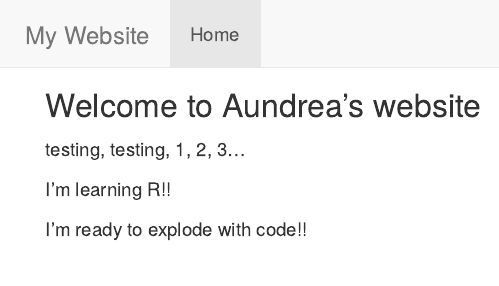
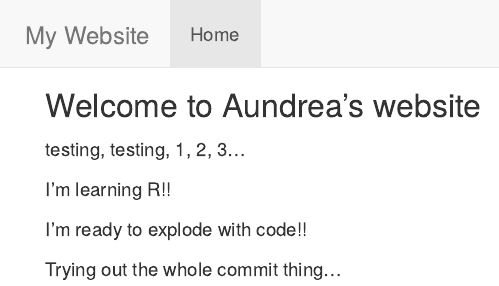
Before and after one commit to amasbell/website_test_markdown, an R Markdown document (index.rmd): the page in a window 1100 px wide, from its top. The pictures show the output file index.html that the author committed with the source, opened offline; library style sheets and scripts come from the installed R packages.

Commit message:
second commit

```diff
--- a/index.rmd
+++ b/index.rmd
@@ -5,3 +5,5 @@ testing, testing, 1, 2, 3...
 I'm learning R!!
 
 I'm ready to explode with code!!
+
+Trying out the whole commit thing...
```
Also changed, not shown: index.html.
